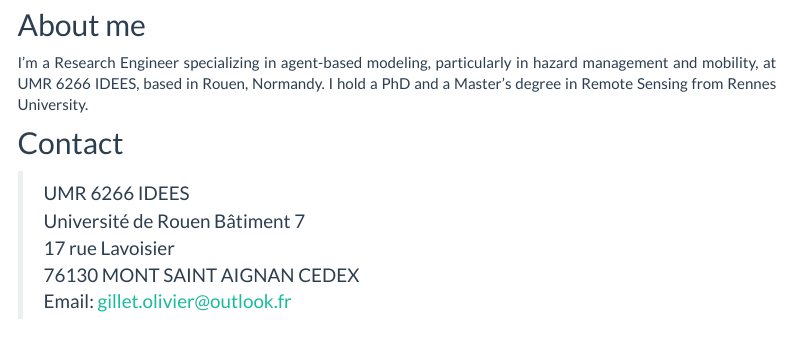
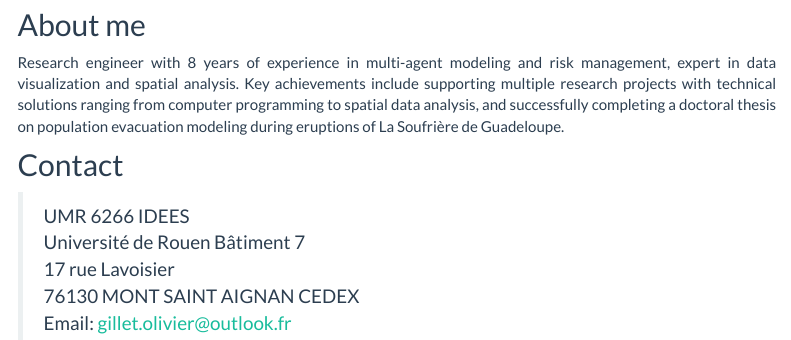
Before and after one commit to oGillet/personnalWebsite, an R Markdown document (index.Rmd): the page in a window 1100 px wide, from 190 px down. Rendered offline with R 4.5, knitr and Pandoc, with nearby package versions; menus at the side of the page are left out.

Commit message:
change my description

```diff
--- a/index.Rmd
+++ b/index.Rmd
@@ -10,7 +10,7 @@ text-align: justify}
 
 ## About me
 
-I’m a Research Engineer specializing in agent-based modeling, particularly in hazard management and mobility, at UMR 6266 IDEES, based in Rouen, Normandy. I hold  a PhD and a Master's degree in Remote Sensing from Rennes University.
+Research engineer with 8 years of experience in multi-agent modeling and risk management, expert in data visualization and spatial analysis. Key achievements include supporting multiple research projects with technical solutions ranging from computer programming to spatial data analysis, and successfully completing a doctoral thesis on population evacuation modeling during eruptions of La Soufrière de Guadeloupe.
 
 ## Contact
 
```
